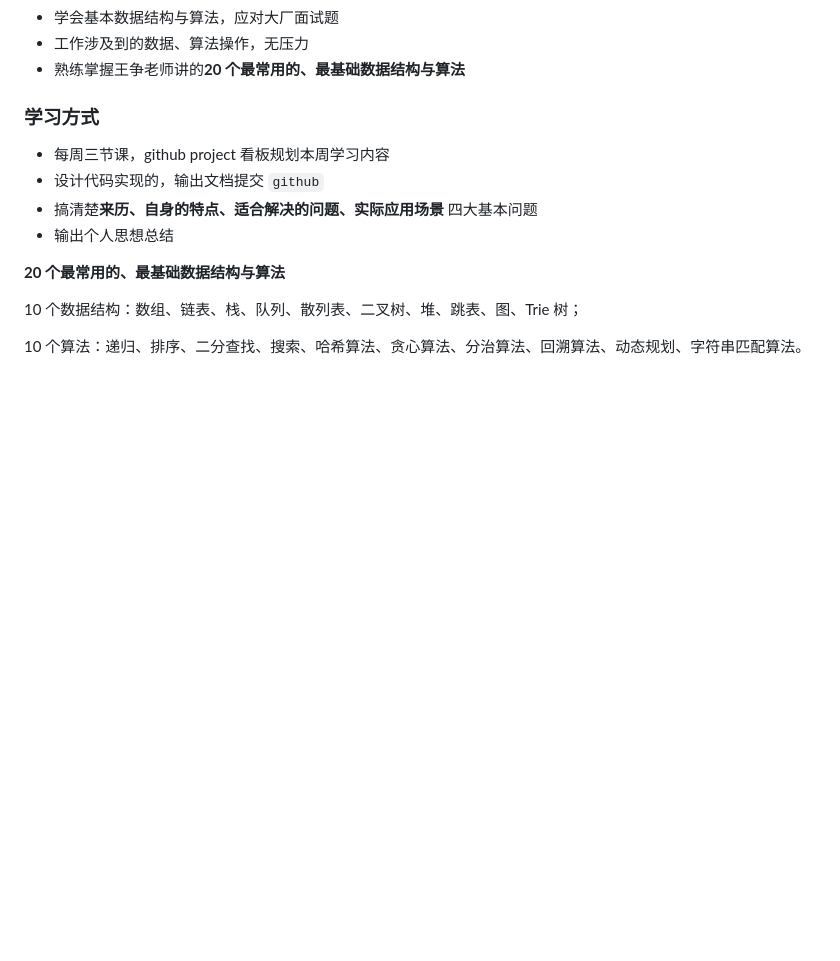
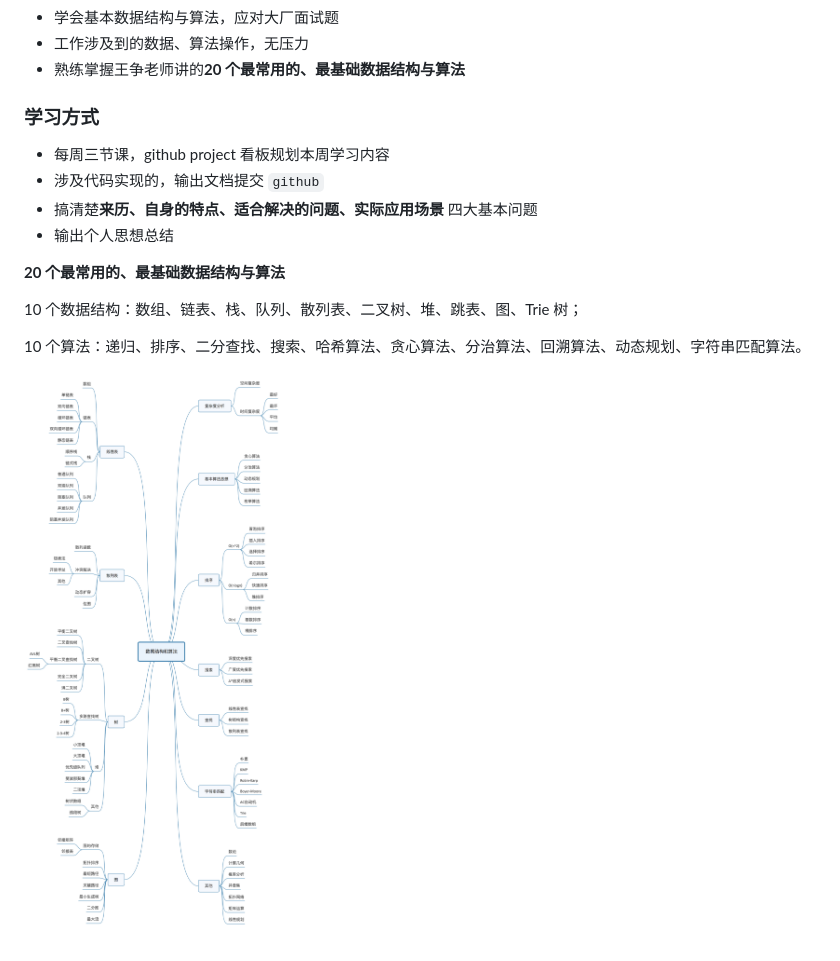
Before and after one commit to hefeng6500/data-structures-and-algorithms-by-javascript, a Markdown page: README.md, the part around the change. Drawn GitHub-style; pictures changed too: assets/1.jpg (added); blank space fills up the shorter version.

```diff
--- a/README.md
+++ b/README.md
@@ -11,7 +11,7 @@
 ### 学习方式
 
   - 每周三节课，github project 看板规划本周学习内容
-  - 设计代码实现的，输出文档提交 `github`
+  - 涉及代码实现的，输出文档提交 `github`
   - 搞清楚**来历、自身的特点、适合解决的问题、实际应用场景** 四大基本问题
   - 输出个人思想总结
 
@@ -20,3 +20,5 @@
   10 个数据结构：数组、链表、栈、队列、散列表、二叉树、堆、跳表、图、Trie 树；
 
   10 个算法：递归、排序、二分查找、搜索、哈希算法、贪心算法、分治算法、回溯算法、动态规划、字符串匹配算法。
+
+![数据结构与算法知识图谱](./assets/1.jpg)
```
Also changed, not shown: complexity-analysis.md (added, +6 -0 lines), learning-source.md (added, +1 -0 lines).
